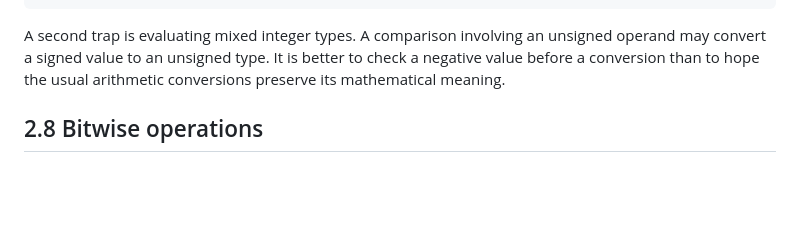
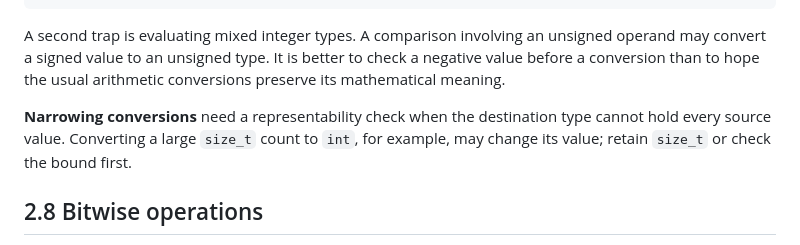
Before and after one commit to jameslavrenz/docs, a Markdown page: modernc_book/chapters/02-types-expressions.md, the part around the change. Rendered like a GitHub page; blank space fills up the shorter version.

Commit message:
book: explain integer narrowing where the topic finder directs readers

````diff
--- a/modernc_book/chapters/02-types-expressions.md
+++ b/modernc_book/chapters/02-types-expressions.md
@@ -96,6 +96,8 @@ size_t remaining = capacity - used;
 ```
 
 A second trap is evaluating mixed integer types. A comparison involving an unsigned operand may convert a signed value to an unsigned type. It is better to check a negative value before a conversion than to hope the usual arithmetic conversions preserve its mathematical meaning.
+
+**Narrowing conversions** need a representability check when the destination type cannot hold every source value. Converting a large `size_t` count to `int`, for example, may change its value; retain `size_t` or check the bound first.
 
 ## 2.8 Bitwise operations
 
````
